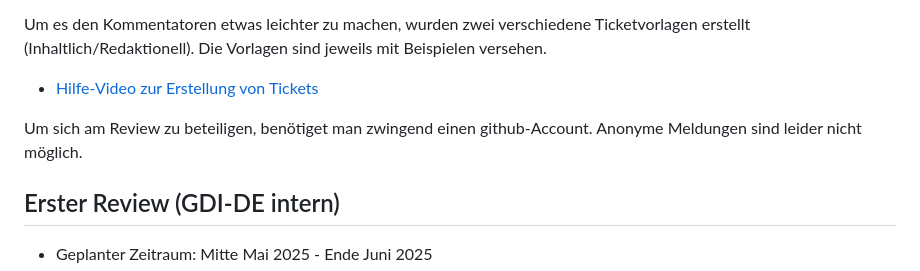
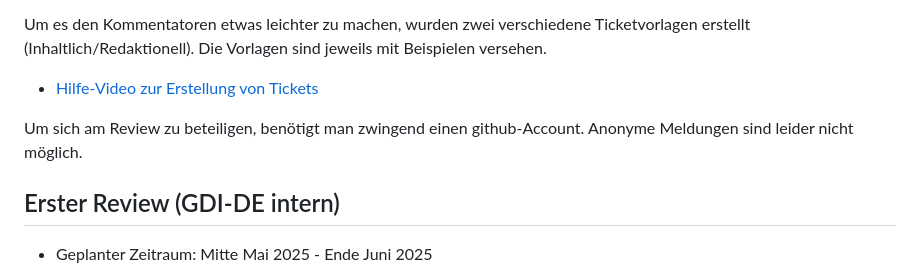
Before and after one commit to gdi-de/arch-gdi-de-vg-dls, a Markdown page: README.md, the part around the change. Rendered like a GitHub page.

Commit message:
Tippfehler behoben

```diff
--- a/README.md
+++ b/README.md
@@ -29,7 +29,7 @@ Um es den Kommentatoren etwas leichter zu machen, wurden zwei verschiedene Ticke
 
 * [Hilfe-Video zur Erstellung von Tickets](https://gdi-de.github.io/arch-gdi-de-vg-dls/media/create_ticket.mp4)
 
-Um sich am Review zu beteiligen, benötiget man zwingend einen github-Account. Anonyme Meldungen sind leider nicht möglich.
+Um sich am Review zu beteiligen, benötigt man zwingend einen github-Account. Anonyme Meldungen sind leider nicht möglich.
 
 ## Erster Review (GDI-DE intern)
 
```
